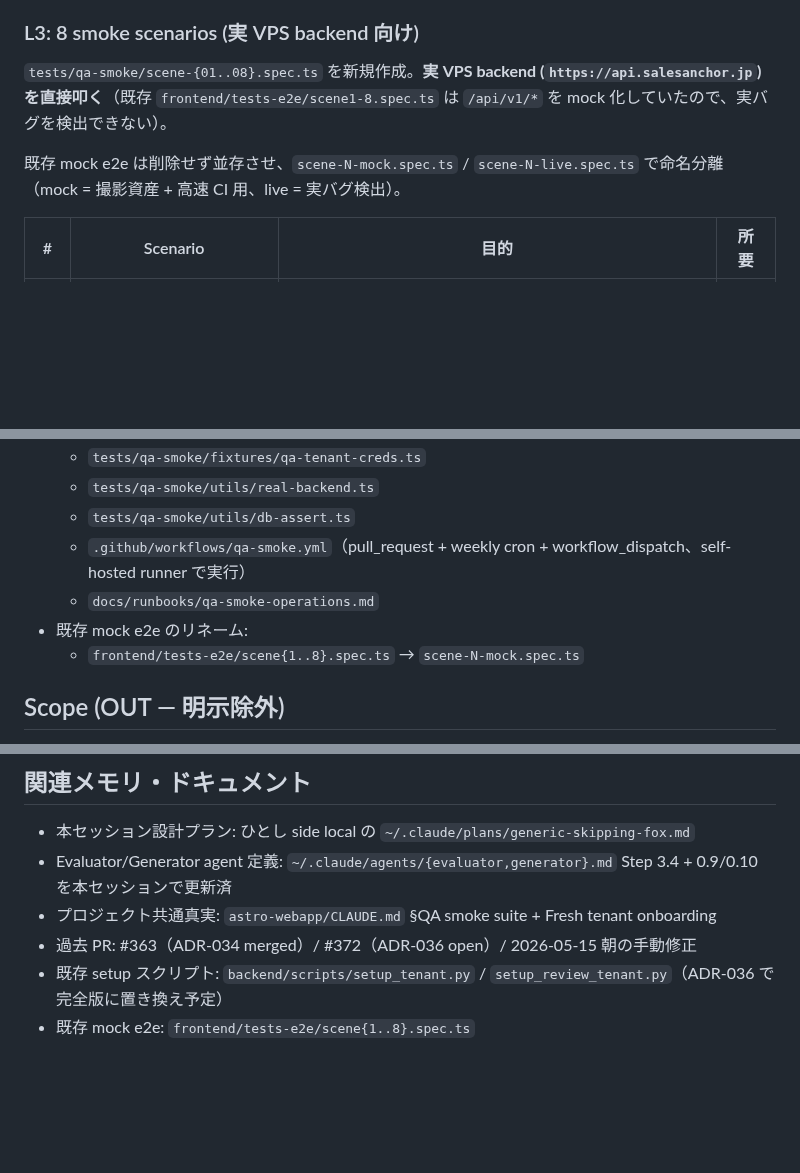
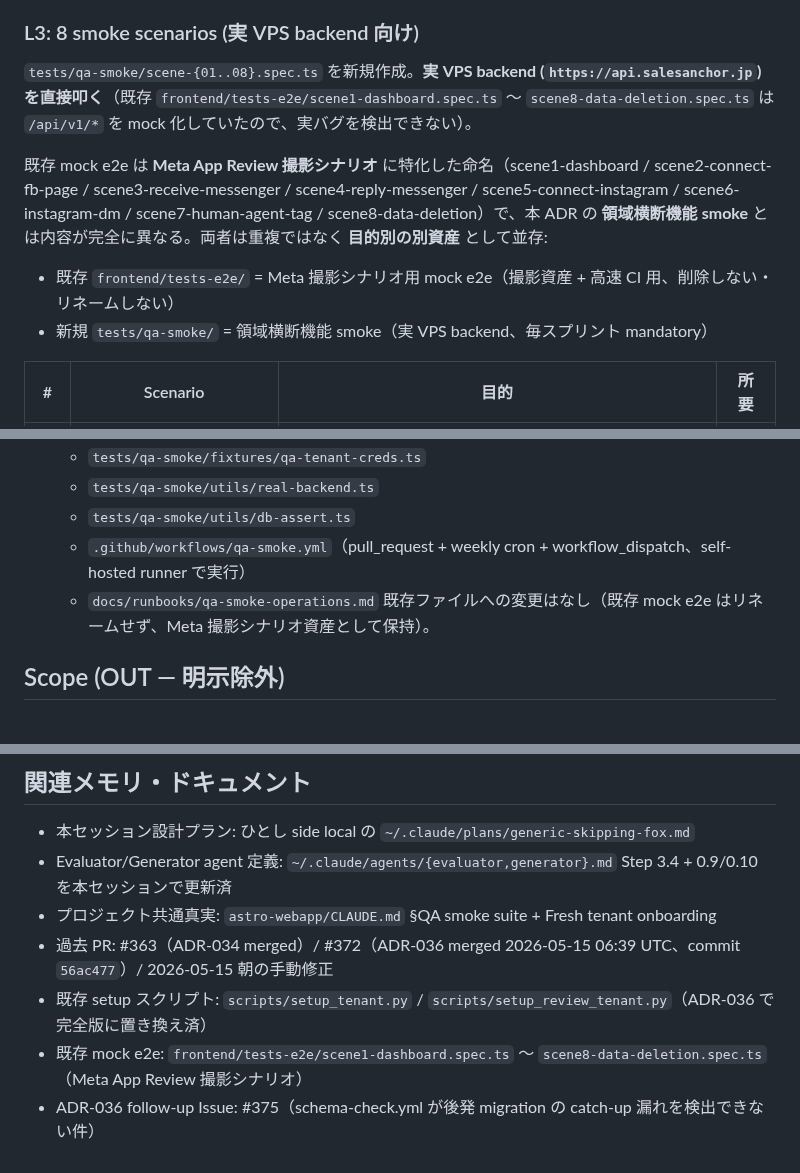
Before and after one commit to shingo-ops/astro-webapp, a Markdown page: docs/adr/ADR-038-qa-smoke-suite.md, 3 parts joined by grey strips. GitHub-like rendering; blank space fills up the shorter version.

Commit message:
docs: ADR-038 path/filename を実体に修正 + ADR-036 merged 反映
Reviewer エージェント指摘の minor 2 件を修正:
- `backend/scripts/setup_tenant.py` → `scripts/setup_tenant.py` (実体)
- `frontend/tests-e2e/scene{1..8}.spec.ts` → `scene1-dashboard.spec.ts` 〜
  `scene8-data-deletion.spec.ts` (実体は Meta App Review 撮影シナリオ命名)

合わせて:
- 既存 mock e2e の「リネーム」記述を削除（命名空間が違うため並存維持）
- 既存 mock e2e は Meta App Review 撮影シナリオ用、新規 qa-smoke は
  領域横断機能 smoke と目的明示
- ADR-036 (PR #372) は merged 済を反映 (commit `56ac477`)
- ADR-036 follow-up Issue #375 への参照を追加

🤖 Generated with [Claude Code](https://claude.com/claude-code)

Co-Authored-By: Claude Opus 4.7 (1M context) <noreply@anthropic.com>

```diff
--- a/docs/adr/ADR-038-qa-smoke-suite.md
+++ b/docs/adr/ADR-038-qa-smoke-suite.md
@@ -38,9 +38,11 @@ seed 内容:
 
 ### L3: 8 smoke scenarios (実 VPS backend 向け)
 
-`tests/qa-smoke/scene-{01..08}.spec.ts` を新規作成。**実 VPS backend (`https://api.salesanchor.jp`) を直接叩く**（既存 `frontend/tests-e2e/scene1-8.spec.ts` は `/api/v1/*` を mock 化していたので、実バグを検出できない）。
+`tests/qa-smoke/scene-{01..08}.spec.ts` を新規作成。**実 VPS backend (`https://api.salesanchor.jp`) を直接叩く**（既存 `frontend/tests-e2e/scene1-dashboard.spec.ts` 〜 `scene8-data-deletion.spec.ts` は `/api/v1/*` を mock 化していたので、実バグを検出できない）。
 
-既存 mock e2e は削除せず並存させ、`scene-N-mock.spec.ts` / `scene-N-live.spec.ts` で命名分離（mock = 撮影資産 + 高速 CI 用、live = 実バグ検出）。
+既存 mock e2e は **Meta App Review 撮影シナリオ** に特化した命名（scene1-dashboard / scene2-connect-fb-page / scene3-receive-messenger / scene4-reply-messenger / scene5-connect-instagram / scene6-instagram-dm / scene7-human-agent-tag / scene8-data-deletion）で、本 ADR の **領域横断機能 smoke** とは内容が完全に異なる。両者は重複ではなく **目的別の別資産** として並存:
+- 既存 `frontend/tests-e2e/` = Meta 撮影シナリオ用 mock e2e（撮影資産 + 高速 CI 用、削除しない・リネームしない）
+- 新規 `tests/qa-smoke/` = 領域横断機能 smoke（実 VPS backend、毎スプリント mandatory）
 
 | # | Scenario | 目的 | 所要 |
 |---|----------|------|------|
@@ -78,8 +80,7 @@ seed 内容:
   - `tests/qa-smoke/utils/db-assert.ts`
   - `.github/workflows/qa-smoke.yml`（pull_request + weekly cron + workflow_dispatch、self-hosted runner で実行）
   - `docs/runbooks/qa-smoke-operations.md`
-- 既存 mock e2e のリネーム:
-  - `frontend/tests-e2e/scene{1..8}.spec.ts` → `scene-N-mock.spec.ts`
+既存ファイルへの変更はなし（既存 mock e2e はリネームせず、Meta 撮影シナリオ資産として保持）。
 
 ## Scope (OUT — 明示除外)
 
@@ -107,6 +108,7 @@ seed 内容:
 - 本セッション設計プラン: ひとし side local の `~/.claude/plans/generic-skipping-fox.md`
 - Evaluator/Generator agent 定義: `~/.claude/agents/{evaluator,generator}.md` Step 3.4 + 0.9/0.10 を本セッションで更新済
 - プロジェクト共通真実: `astro-webapp/CLAUDE.md` §QA smoke suite + Fresh tenant onboarding
-- 過去 PR: #363（ADR-034 merged）/ #372（ADR-036 open）/ 2026-05-15 朝の手動修正
-- 既存 setup スクリプト: `backend/scripts/setup_tenant.py` / `setup_review_tenant.py`（ADR-036 で完全版に置き換え予定）
-- 既存 mock e2e: `frontend/tests-e2e/scene{1..8}.spec.ts`
+- 過去 PR: #363（ADR-034 merged）/ #372（ADR-036 merged 2026-05-15 06:39 UTC、commit `56ac477`）/ 2026-05-15 朝の手動修正
+- 既存 setup スクリプト: `scripts/setup_tenant.py` / `scripts/setup_review_tenant.py`（ADR-036 で完全版に置き換え済）
+- 既存 mock e2e: `frontend/tests-e2e/scene1-dashboard.spec.ts` 〜 `scene8-data-deletion.spec.ts`（Meta App Review 撮影シナリオ）
+- ADR-036 follow-up Issue: #375（schema-check.yml が後発 migration の catch-up 漏れを検出できない件）
```
Also changed, not shown: other parts of docs/adr/ADR-038-qa-smoke-suite.md (+1 -1 lines).
